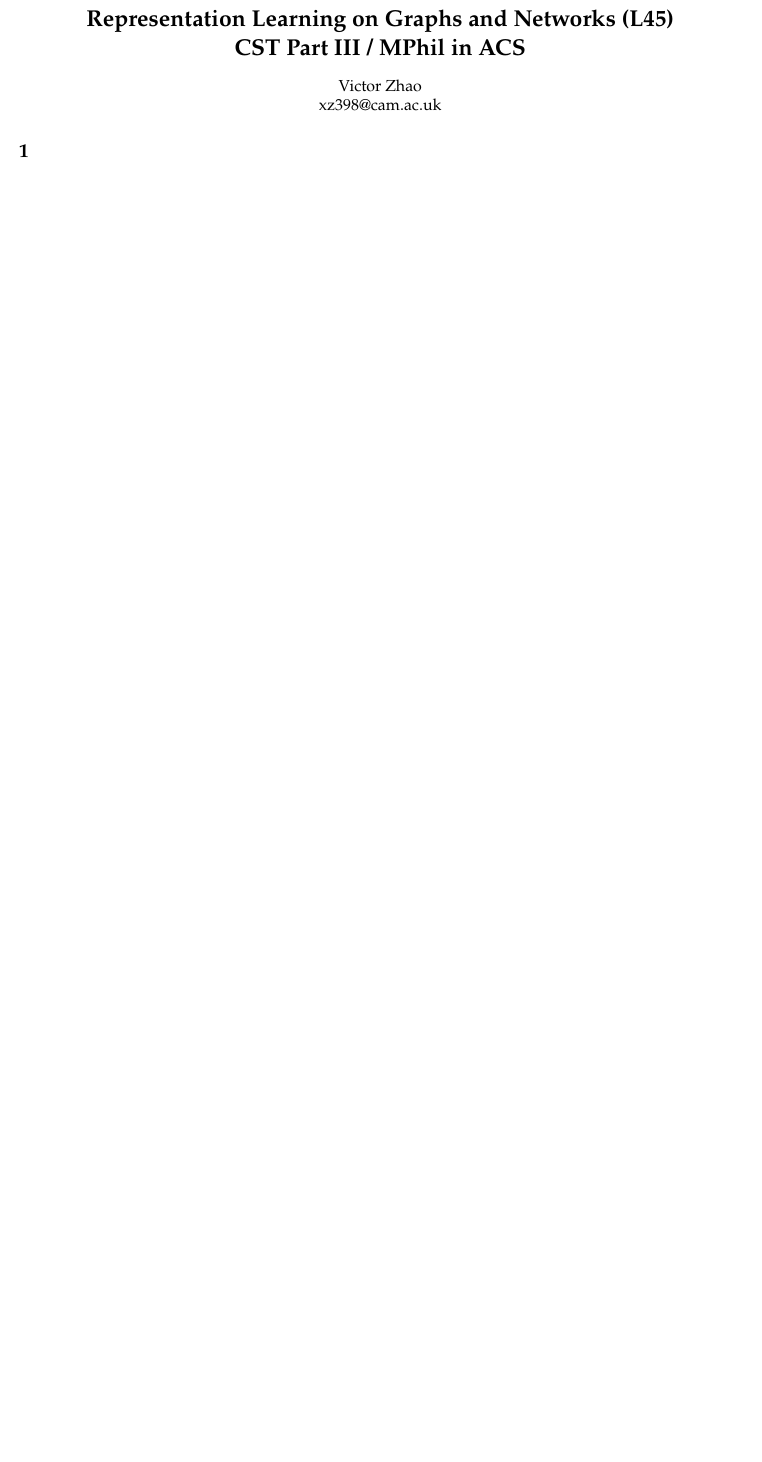
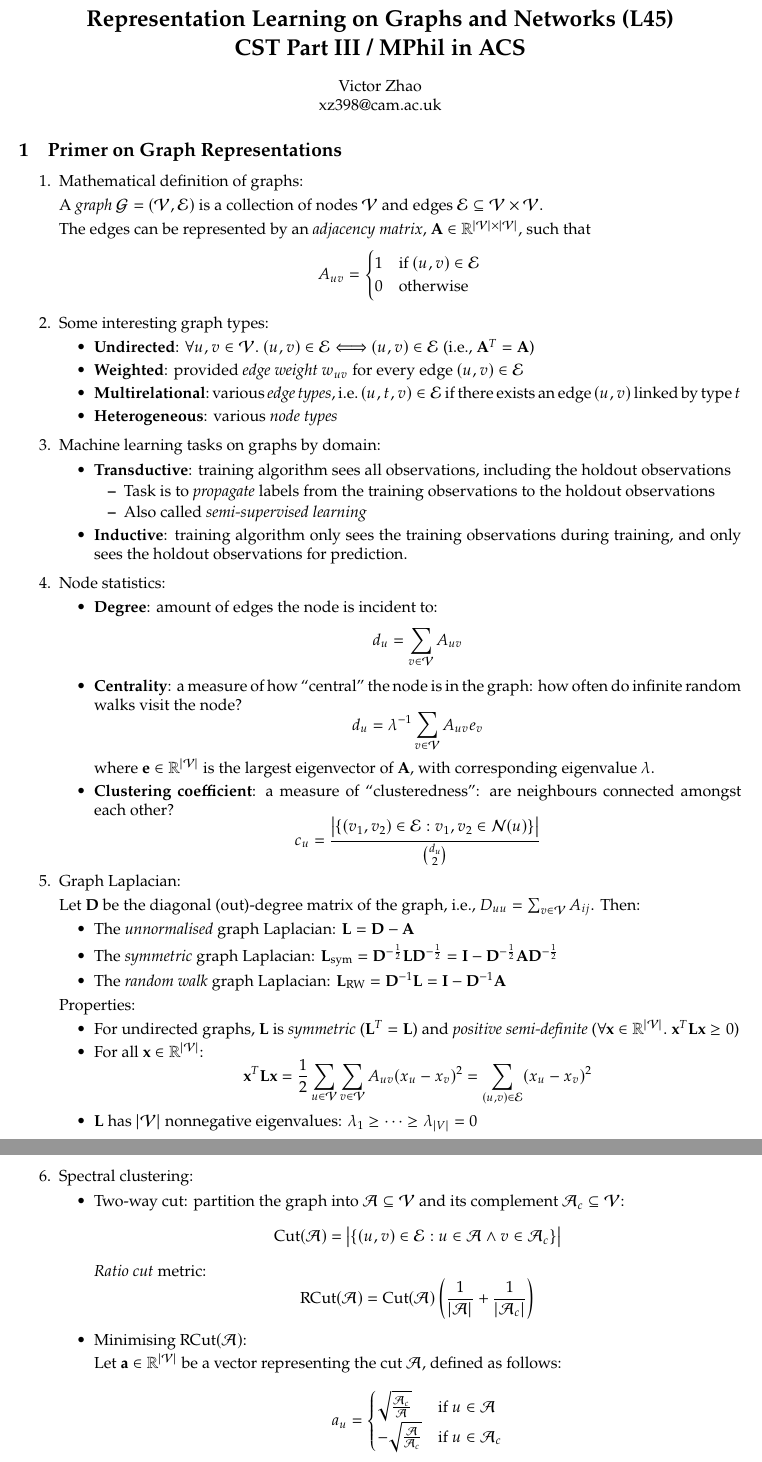
Before and after one commit to VictorZXY/acs-graph-representation-learning-notes, a LaTeX document (Graph Representation Learning Notes.tex): part of the page before the commit and two parts of pages 1 and 2 of 2 after it, the two joined at a grey line, cut so that both start at the same text, the shorter picture padded with empty space. Compiled offline with pdfLaTeX.

Commit message:
Update Part 1: Premier on Graph Representations

```diff
--- a/Graph Representation Learning Notes.tex
+++ b/Graph Representation Learning Notes.tex
@@ -35,9 +35,90 @@
 
 \justifying
 
-\subsection{}
+\subsection{Primer on Graph Representations}
 
 \begin{enumerate}
-	\item
+	\item Mathematical definition of graphs:
+
+	A \textit{graph} $\mathcal{G}=(\mathcal{V}, \mathcal{E})$ is a collection of nodes $\mathcal{V}$ and edges $\mathcal{E}\subseteq\mathcal{V}\times\mathcal{V}$.
+
+	The edges can be represented by an \textit{adjacency matrix}, $\mathbf{A}\in\mathbb{R}^{|\mathcal{V}|\times|\mathcal{V}|}$, such that
+	$$A_{uv}=\begin{cases}
+		1 &\text{if }(u,v)\in\mathcal{E}\\
+		0 &\text{otherwise}
+	\end{cases}$$
+
+	\item Some interesting graph types:
 	\begin{itemize}[topsep=0pt]
-		\item
+		\item \textbf{Undirected}: $\forall u, v\in\mathcal{V}.\ (u,v)\in\mathcal{E}\Longleftrightarrow (u,v)\in\mathcal{E}$ (i.e., $\mathbf{A}^T=\mathbf{A}$)
+		\item \textbf{Weighted}: provided \textit{edge weight} $w_{uv}$ for every edge $(u,v)\in\mathcal{E}$
+		\item \textbf{Multirelational}:~various~\textit{edge~types},~i.e.~$(u,t,v)\in\mathcal{E}$~if~there~exists~an~edge~$(u,v)$~linked~by~type~$t$
+		\item \textbf{Heterogeneous}: various \textit{node types}
+	\end{itemize}
+
+	\item Machine learning tasks on graphs by domain:
+	\begin{itemize}[topsep=0pt]
+		\item \textbf{Transductive}: training algorithm sees all observations, including the holdout observations
+		\begin{itemize}[topsep=0pt]
+			\item Task is to \textit{propagate} labels from the training observations to the holdout observations
+			\item Also called \textit{semi-supervised learning}
+		\end{itemize}
+		\item \textbf{Inductive}: training algorithm only sees the training observations during training, and only sees the holdout observations for prediction.
+	\end{itemize}
+
+	\item Node statistics:
+	\begin{itemize}[topsep=0pt]
+		\item \textbf{Degree}: amount of edges the node is incident to:
+		$$d_u=\sum_{v\in\mathcal{V}}A_{uv}$$
+		\item \textbf{Centrality}: a measure of how ``central'' the node is in the graph: how often do infinite random walks visit the node?
+		$$d_u=\lambda^{-1}\sum_{v\in\mathcal{V}}A_{uv}e_v$$
+		where $\mathbf{e}\in\mathbb{R}^{|\mathcal{V}|}$ is the largest eigenvector of $\mathbf{A}$, with corresponding eigenvalue $\lambda$.
+		\item \textbf{Clustering coefficient}: a measure of ``clusteredness'': are neighbours connected amongst each other?
+		$$c_u=\frac{\big|\{(v_1, v_2)\in\mathcal{E}:v_1, v_2\in\mathcal{N}(u)\}\big|}{{d_u \choose 2}}$$
+	\end{itemize}
+
+%	\item Erd\H{o}s-R\'{e}nyi (ER) random graphs: modelling a data network $\mathcal{G}=(\mathcal{V}, \mathcal{E})$ with $|\mathcal{V}|=n$ and $|\mathcal{E}|=m$
+%	\begin{itemize}[topsep=0pt]
+%		\item Edges are added between pairs of nodes uniformly at random with the same probability $p$
+%		\item Two equivalent methods for constructing ER graphs:
+%		\begin{itemize}
+%			\item $\mathcal{G}_{n,p}$: pick $p$ so that the resulting model network has $m$ edges
+%			\item $\mathcal{G}_{n,m}$: pick randomly $m$ pairs of nodes and add edges between them
+%			\item Degree distribution:
+%			$$\Pr(\text{deg}(v)=k)={n-1 \choose k}p^k(1-p)^{(n-1)-k}$$
+%			For $n\to\infty$, $np=\text{constant}$ and small $k$:
+%			$$\Pr(\text{deg}(v)=k)\to\frac{(np)^k e^{-np}}{k!}\qquad\text{(Poisson distribution)}$$
+%			\item $\text{Clustering coefficient}=p$
+%		\end{itemize}
+%	\end{itemize}
+
+	\item Graph Laplacian:
+
+	Let $\mathbf{D}$ be the diagonal (out)-degree matrix of the graph, i.e., $D_{uu}=\sum_{v\in\mathcal{V}}A_{ij}$. Then:
+	\begin{itemize}[topsep=0pt]
+		\item The \textit{unnormalised} graph Laplacian: $\mathbf{L}=\mathbf{D}-\mathbf{A}$
+		\item The \textit{symmetric} graph Laplacian: $\mathbf{L}_\text{sym}=\mathbf{D}^{-\frac{1}{2}}\mathbf{L}\mathbf{D}^{-\frac{1}{2}}=\mathbf{I}-\mathbf{D}^{-\frac{1}{2}}\mathbf{A}\mathbf{D}^{-\frac{1}{2}}$
+		\item The \textit{random walk} graph Laplacian: $\mathbf{L}_\text{RW}=\mathbf{D}^{-1}\mathbf{L}=\mathbf{I}-\mathbf{D}^{-1}\mathbf{A}$
+	\end{itemize}
+
+	Properties:
+	\begin{itemize}[topsep=0pt]
+		\item For undirected graphs, $\mathbf{L}$ is \textit{symmetric} ($\mathbf{L}^T=\mathbf{L}$) and \textit{positive semi-definite} ($\forall\mathbf{x}\in\mathbb{R}^{|\mathcal{V}|}.\ \mathbf{x}^T\mathbf{L}\mathbf{x}\geq0$)
+		\item For all $\mathbf{x}\in\mathbb{R}^{|\mathcal{V}|}$:
+		$$\mathbf{x}^T\mathbf{L}\mathbf{x}=\frac{1}{2}\sum_{u\in\mathcal{V}}\sum_{v\in\mathcal{V}}A_{uv}(x_u-x_v)^2=\sum_{(u,v)\in\mathcal{E}}(x_u-x_v)^2$$
+		\item $\mathbf{L}$ has $|\mathcal{V}|$ nonnegative eigenvalues: $\lambda_1\geq\cdots\geq\lambda_{|V|}=0$
+	\end{itemize}
+	\newpage
+	\item Spectral clustering:
+	\begin{itemize}[topsep=0pt]
+		\item Two-way cut: partition the graph into $\mathcal{A}\subseteq\mathcal{V}$ and its complement $\mathcal{A}_c\subseteq\mathcal{V}$:
+		$$\text{Cut}(\mathcal{A})=\big|\{(u, v)\in\mathcal{E}:u\in\mathcal{A}\wedge v\in\mathcal{A}_c\}\big|$$
+		\textit{Ratio cut} metric:
+		$$\text{RCut}(\mathcal{A})=\text{Cut}(\mathcal{A})\left(\frac{1}{|\mathcal{A}|}+\frac{1}{|\mathcal{A}_c|}\right)$$
+		\item Minimising $\text{RCut}(\mathcal{A})$:
+
+		Let $\mathbf{a}\in\mathbb{R}^{|\mathcal{V}|}$ be a vector representing the cut $\mathcal{A}$, defined as follows:
+		$$a_u=\begin{cases}
+			\sqrt{\frac{\mathcal{A}_c}{\mathcal{A}}} &\text{if }u\in\mathcal{A}\\
+			-\sqrt{\frac{\mathcal{A}}{\mathcal{A}_c}} &\text{if }u\in\mathcal{A}_c\\
+		\end{cases}$$
```
Also changed, not shown: Graph Representation Learning Notes.pdf, Graph Representation Learning Notes.tex (9 more changed lines).
